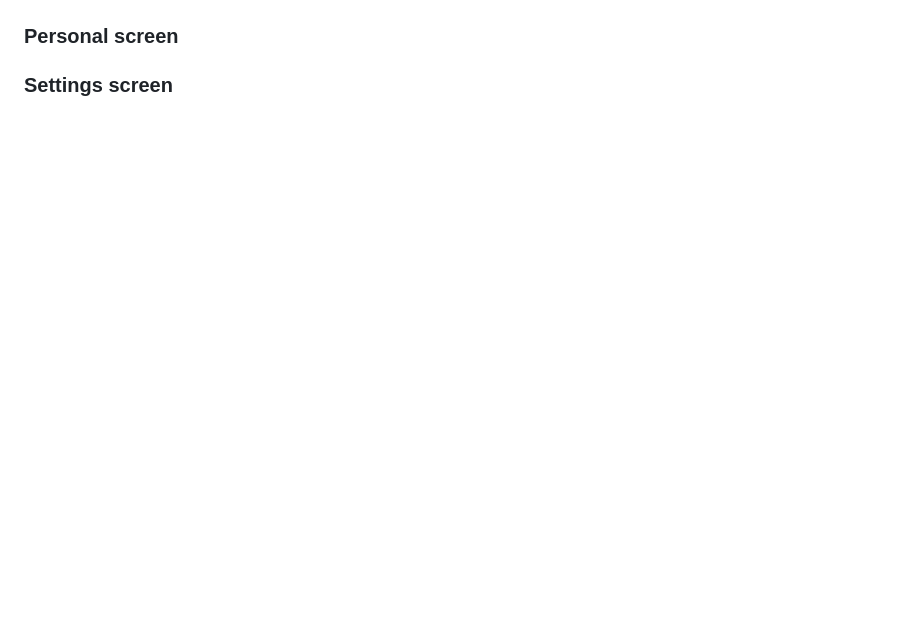
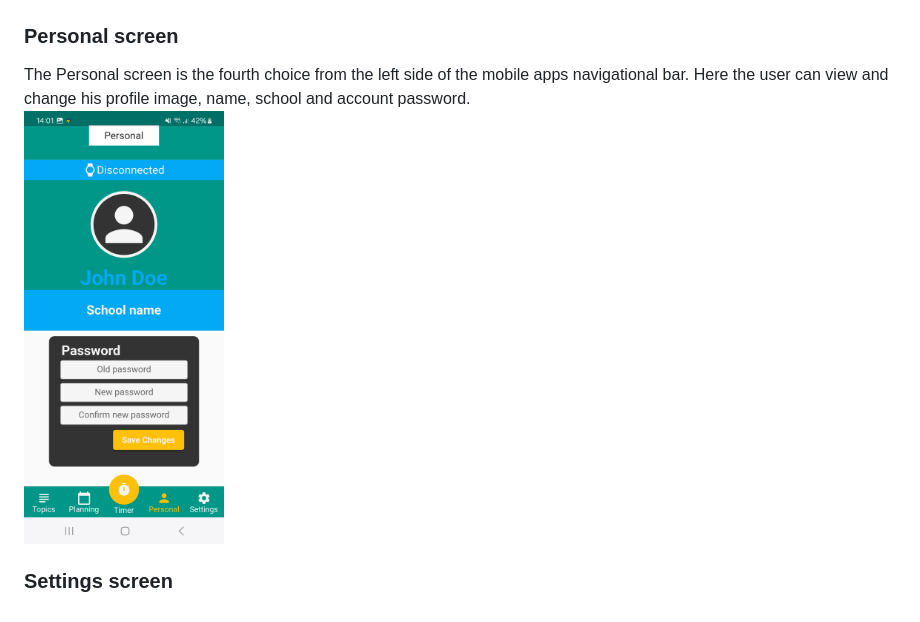
Before and after one commit to VidBarbaro/TopicTimer, a Markdown page: README.md, the part around the change. GitHub-like rendering; blank space fills up the shorter version.

Commit message:
update readme personal screen

```diff
--- a/README.md
+++ b/README.md
@@ -62,5 +62,8 @@ The Timer screen is the third choice from the left side or the middle option of
 <img src="./images/TimerScreen_1_.jpg" alt="TimerScreen" width="200"/>
 
 ### Personal screen
+The Personal screen is the fourth choice from the left side of the mobile apps navigational bar. Here the user can view and change his profile image, name, school and account password.
+<img src="./images/PersonalScreen_1_.jpg
+" alt="PersonalScreen" width="200"/>
 
 ### Settings screen
```
